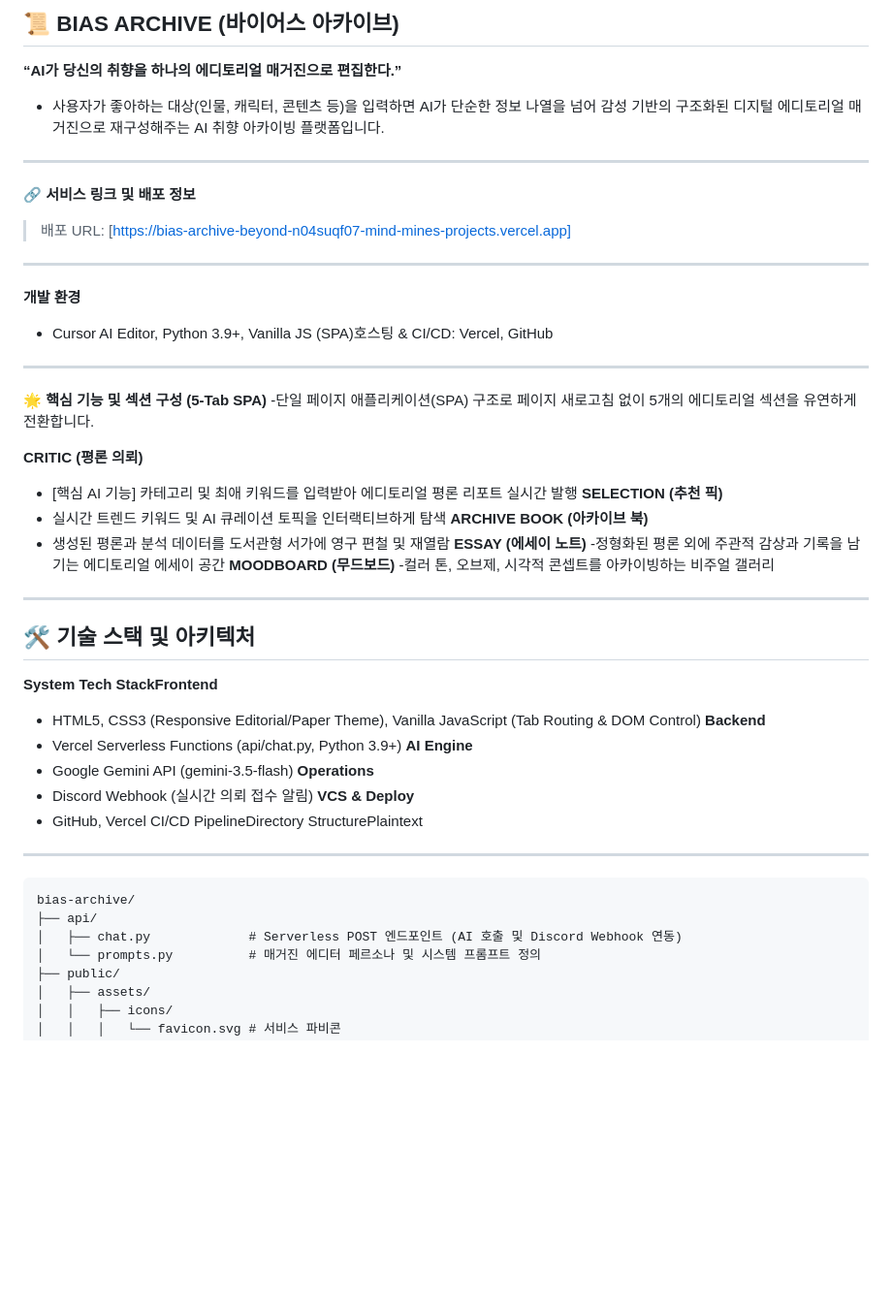
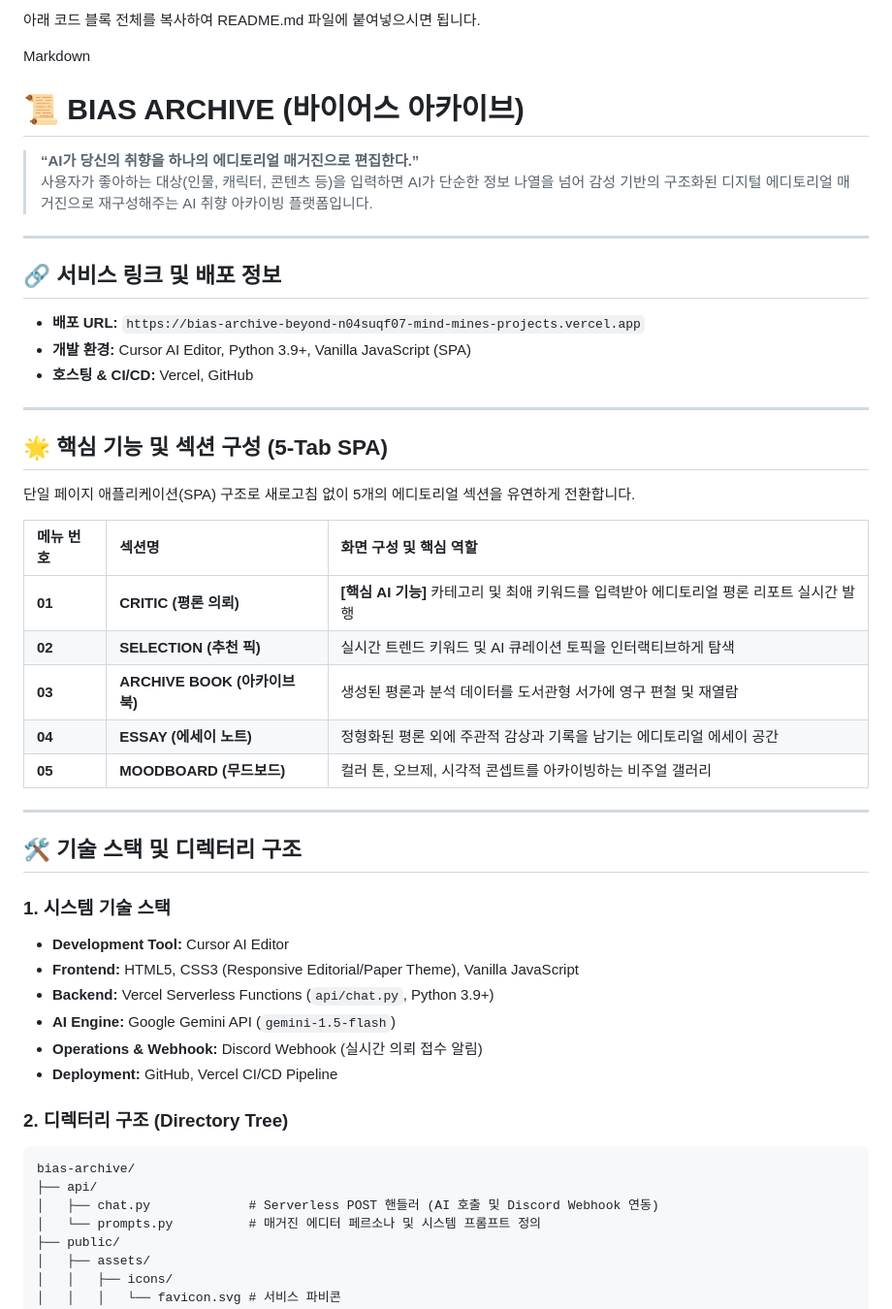
Before and after one commit to love4xox/Bias-Archive-Beyond, a Markdown page: README.md, the part around one of its changes. Shown at 97% size. Rendered like a GitHub page; blank space fills up the shorter version.

````diff
--- a/README.md
+++ b/README.md
@@ -1,54 +1,50 @@
-## 📜 BIAS ARCHIVE (바이어스 아카이브)
-**“AI가 당신의 취향을 하나의 에디토리얼 매거진으로 편집한다.”**
- - 사용자가 좋아하는 대상(인물, 캐릭터, 콘텐츠 등)을 입력하면 AI가 단순한 정보 나열을 넘어 감성 기반의 구조화된 디지털 에디토리얼 매거진으로 재구성해주는 AI 취향 아카이빙 플랫폼입니다.
+아래 코드 블록 전체를 복사하여 README.md 파일에 붙여넣으시면 됩니다.
+
+Markdown
+# 📜 BIAS ARCHIVE (바이어스 아카이브)
+
+> **“AI가 당신의 취향을 하나의 에디토리얼 매거진으로 편집한다.”**
+> 사용자가 좋아하는 대상(인물, 캐릭터, 콘텐츠 등)을 입력하면 AI가 단순한 정보 나열을 넘어 감성 기반의 구조화된 디지털 에디토리얼 매거진으로 재구성해주는 AI 취향 아카이빙 플랫폼입니다.
 
 ---
 
-**🔗 서비스 링크 및 배포 정보**
-> 배포 URL: [https://bias-archive-beyond-n04suqf07-mind-mines-projects.vercel.app]
+## 🔗 서비스 링크 및 배포 정보
 
+* **배포 URL:** `https://bias-archive-beyond-n04suqf07-mind-mines-projects.vercel.app`
+* **개발 환경:** Cursor AI Editor, Python 3.9+, Vanilla JavaScript (SPA)
+* **호스팅 & CI/CD:** Vercel, GitHub
 
 ---
 
-**개발 환경**
- - Cursor AI Editor, Python 3.9+, Vanilla JS (SPA)호스팅 & CI/CD: Vercel, GitHub
+## 🌟 핵심 기능 및 섹션 구성 (5-Tab SPA)
+
+단일 페이지 애플리케이션(SPA) 구조로 새로고침 없이 5개의 에디토리얼 섹션을 유연하게 전환합니다.
+
+| 메뉴 번호 | 섹션명 | 화면 구성 및 핵심 역할 |
+| :--- | :--- | :--- |
+| **01** | **CRITIC (평론 의뢰)** | **[핵심 AI 기능]** 카테고리 및 최애 키워드를 입력받아 에디토리얼 평론 리포트 실시간 발행 |
+| **02** | **SELECTION (추천 픽)** | 실시간 트렌드 키워드 및 AI 큐레이션 토픽을 인터랙티브하게 탐색 |
+| **03** | **ARCHIVE BOOK (아카이브 북)** | 생성된 평론과 분석 데이터를 도서관형 서가에 영구 편철 및 재열람 |
+| **04** | **ESSAY (에세이 노트)** | 정형화된 평론 외에 주관적 감상과 기록을 남기는 에디토리얼 에세이 공간 |
+| **05** | **MOODBOARD (무드보드)** | 컬러 톤, 오브제, 시각적 콘셉트를 아카이빙하는 비주얼 갤러리 |
 
 ---
 
-**🌟 핵심 기능 및 섹션 구성 (5-Tab SPA)**
- -단일 페이지 애플리케이션(SPA) 구조로 페이지 새로고침 없이 5개의 에디토리얼 섹션을 유연하게 전환합니다.
+## 🛠 기술 스택 및 디렉터리 구조
 
-**CRITIC (평론 의뢰)**
- - [핵심 AI 기능] 카테고리 및 최애 키워드를 입력받아 에디토리얼 평론 리포트 실시간 발행
- **SELECTION (추천 픽)**
-  - 실시간 트렌드 키워드 및 AI 큐레이션 토픽을 인터랙티브하게 탐색
-**ARCHIVE BOOK (아카이브 북)**
- - 생성된 평론과 분석 데이터를 도서관형 서가에 영구 편철 및 재열람
-**ESSAY (에세이 노트)**
- -정형화된 평론 외에 주관적 감상과 기록을 남기는 에디토리얼 에세이 공간
-**MOODBOARD (무드보드)**
- -컬러 톤, 오브제, 시각적 콘셉트를 아카이빙하는 비주얼 갤러리
+### 1. 시스템 기술 스택
+* **Development Tool:** Cursor AI Editor
+* **Frontend:** HTML5, CSS3 (Responsive Editorial/Paper Theme), Vanilla JavaScript
+* **Backend:** Vercel Serverless Functions (`api/chat.py`, Python 3.9+)
+* **AI Engine:** Google Gemini API (`gemini-1.5-flash`)
+* **Operations & Webhook:** Discord Webhook (실시간 의뢰 접수 알림)
+* **Deployment:** GitHub, Vercel CI/CD Pipeline
 
----
-
-## 🛠 기술 스택 및 아키텍처
-**System Tech StackFrontend**
- - HTML5, CSS3 (Responsive Editorial/Paper Theme), Vanilla JavaScript (Tab Routing & DOM Control)
-**Backend**
- - Vercel Serverless Functions (api/chat.py, Python 3.9+)
-**AI Engine**
- - Google Gemini API (gemini-3.5-flash)
-**Operations**
- - Discord Webhook (실시간 의뢰 접수 알림)
-**VCS & Deploy**
- - GitHub, Vercel CI/CD PipelineDirectory StructurePlaintext
-
----
-
+### 2. 디렉터리 구조 (Directory Tree)
 ```text
 bias-archive/
 ├── api/
-│   ├── chat.py             # Serverless POST 엔드포인트 (AI 호출 및 Discord Webhook 연동)
+│   ├── chat.py             # Serverless POST 핸들러 (AI 호출 및 Discord Webhook 연동)
 │   └── prompts.py          # 매거진 에디터 페르소나 및 시스템 프롬프트 정의
 ├── public/
 │   ├── assets/
````
Also changed, not shown: other parts of README.md (+41 -38 lines).
